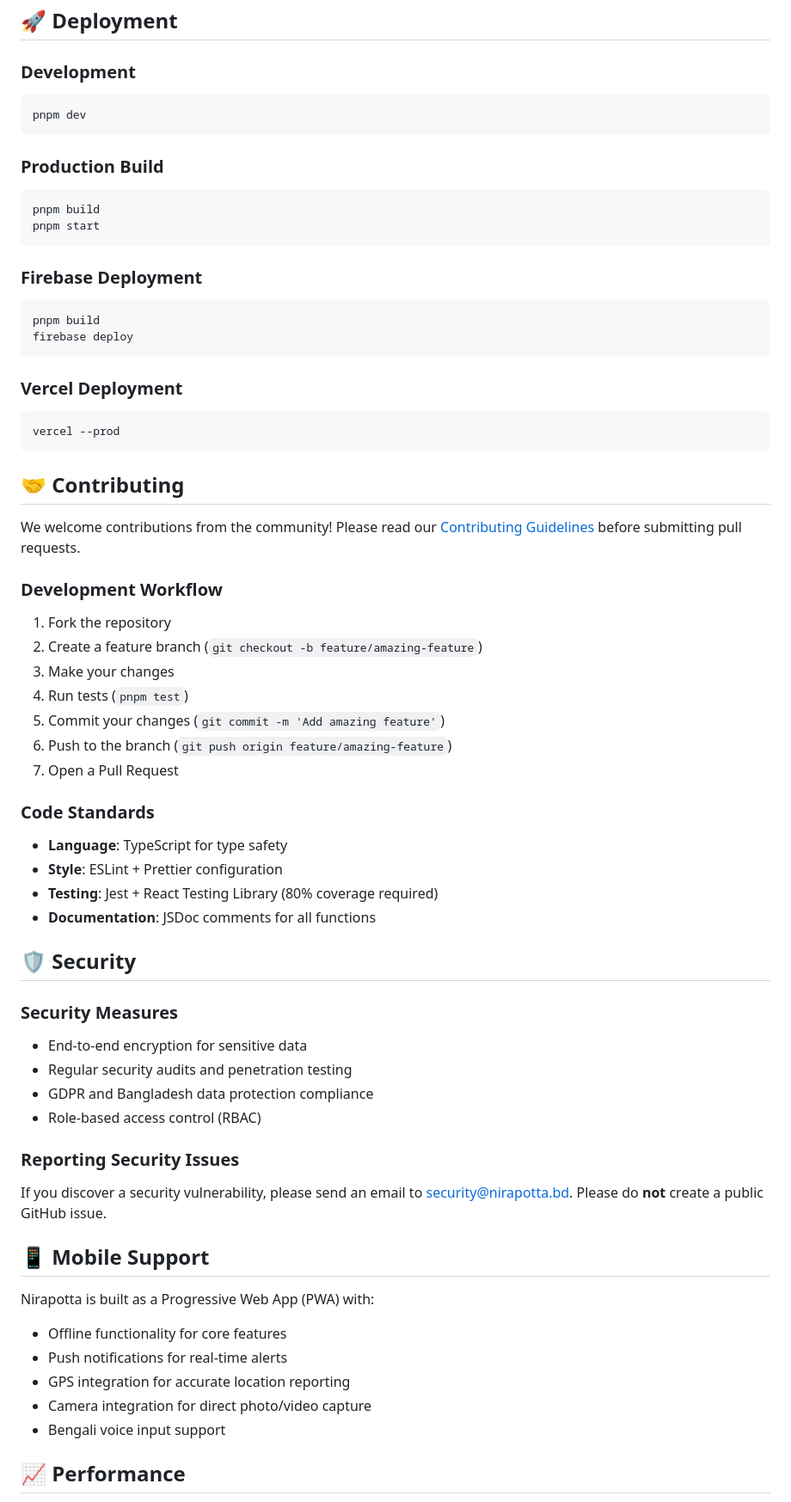
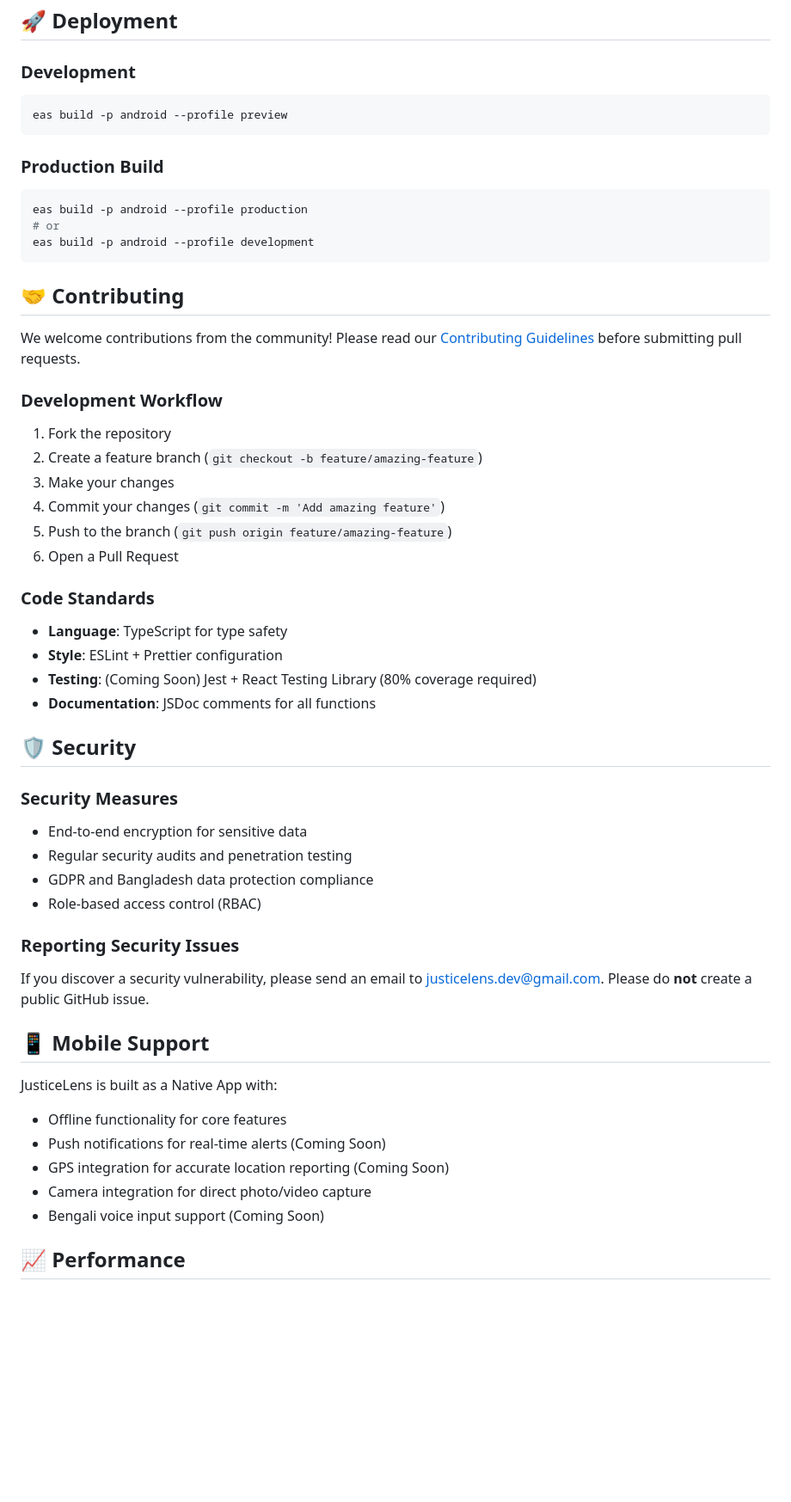
Before and after one commit to Hasanul-Banna-Himel/justicelens, a Markdown page: README.md, the part around the change printed below. Shown: that part at 86% size. Rendered like a GitHub page; blank space fills up the shorter version.

````diff
--- a/README.md
+++ b/README.md
@@ -276,25 +260,17 @@ pnpm test:coverage
 ## 🚀 Deployment
 
 ### **Development**
+
 ```bash
-pnpm dev
+eas build -p android --profile preview
 ```
 
 ### **Production Build**
+
 ```bash
-pnpm build
-pnpm start
-```
-
-### **Firebase Deployment**
-```bash
-pnpm build
-firebase deploy
-```
-
-### **Vercel Deployment**
-```bash
-vercel --prod
+eas build -p android --profile production
+# or
+eas build -p android --profile development
 ```
 
 ## 🤝 Contributing
@@ -306,21 +282,21 @@ We welcome contributions from the community! Please read our [Contributing Guide
 1. Fork the repository
 2. Create a feature branch (`git checkout -b feature/amazing-feature`)
 3. Make your changes
-4. Run tests (`pnpm test`)
-5. Commit your changes (`git commit -m 'Add amazing feature'`)
-6. Push to the branch (`git push origin feature/amazing-feature`)
-7. Open a Pull Request
+4. Commit your changes (`git commit -m 'Add amazing feature'`)
+5. Push to the branch (`git push origin feature/amazing-feature`)
+6. Open a Pull Request
 
 ### Code Standards
 
 - **Language**: TypeScript for type safety
 - **Style**: ESLint + Prettier configuration
-- **Testing**: Jest + React Testing Library (80% coverage required)
+- **Testing**: (Coming Soon) Jest + React Testing Library (80% coverage required)
 - **Documentation**: JSDoc comments for all functions
 
 ## 🛡️ Security
 
 ### Security Measures
+
 - End-to-end encryption for sensitive data
 - Regular security audits and penetration testing
 - GDPR and Bangladesh data protection compliance
@@ -328,16 +304,17 @@ We welcome contributions from the community! Please read our [Contributing Guide
 
 ### Reporting Security Issues
 
-If you discover a security vulnerability, please send an email to security@nirapotta.bd. Please do **not** create a public GitHub issue.
+If you discover a security vulnerability, please send an email to <justicelens.dev@gmail.com>. Please do **not** create a public GitHub issue.
 
 ## 📱 Mobile Support
 
-Nirapotta is built as a Progressive Web App (PWA) with:
+JusticeLens is built as a Native App with:
+
 - Offline functionality for core features
-- Push notifications for real-time alerts
-- GPS integration for accurate location reporting
+- Push notifications for real-time alerts (Coming Soon)
+- GPS integration for accurate location reporting (Coming Soon)
 - Camera integration for direct photo/video capture
-- Bengali voice input support
+- Bengali voice input support (Coming Soon)
 
 ## 📈 Performance
 
````
Also changed, not shown: other parts of README.md (+133 -148 lines).
